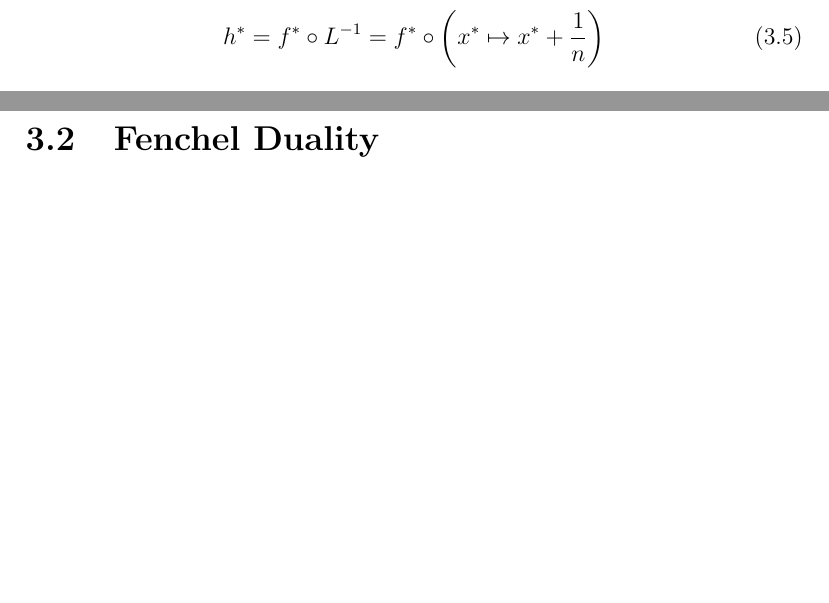
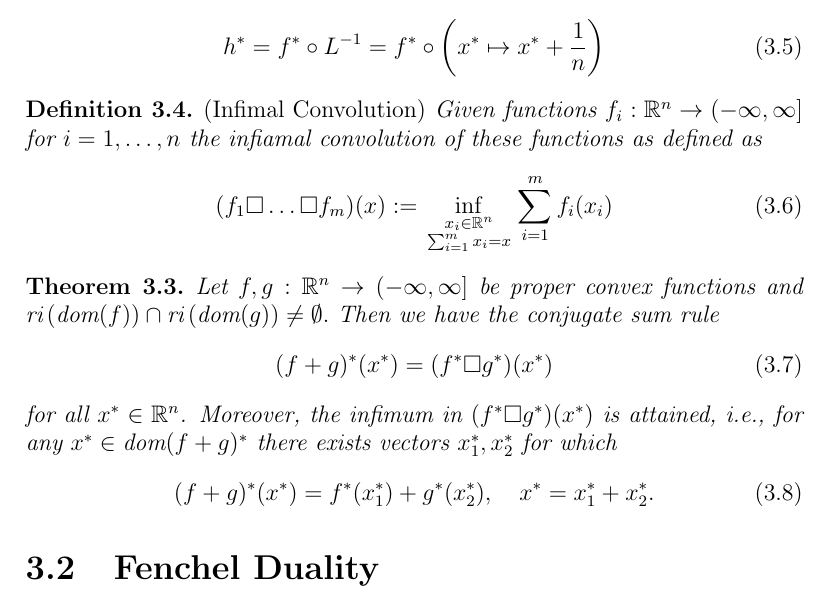
Before and after one commit to st151610/master_thesis, a LaTeX document (main.tex, which reads chapters/convex_analysis.tex): two parts of pages 12 and 13 of 22 before the commit and part of page 13 of 22 after it, the two joined at a grey line, cut so that both start at the same text, the shorter picture padded with empty space. Compiled offline with pdfLaTeX.

Commit message:
added conjugate sum rule and definition of infimal convolution.

```diff
--- a/chapters/convex_analysis.tex
+++ b/chapters/convex_analysis.tex
@@ -198,6 +198,79 @@ does not have to be convex. On the other hand, the convex conjugate is always co
 
 \end{example}
 
+% conjugate sum rule %
+ %%%%%%%%%%%%%%%%%%%%
+
+\begin{definition}
+  \emph{(Infimal Convolution)}
+  Given functions
+  $
+    f_i:
+    \R^n \to (-\infty, \infty]
+  $
+  for $ i = 1, \ldots, n $
+  the infiamal convolution of these functions as defined as
+  \begin{gather}
+    (f_1 \square \ldots \square f_m)(x)
+    :=
+    \inf_{
+    \begin{smallmatrix}
+      x_i \in \R^n \\
+      \sum_{i = 1}^{m}
+        x_i
+      =
+      x
+    \end{smallmatrix}
+    }
+    \sum_{i = 1}^{m}
+      f_i(x_i)
+  \end{gather}
+\end{definition}
+
+
+\begin{theorem}
+  Let
+  $
+    f,g:
+    \R^n \to (-\infty, \infty]
+  $
+  be proper convex functions
+  and
+  $
+  \text{ri}\left( \text{dom}(f) \right)
+  \cap
+  \text{ri}\left( \text{dom}(g) \right)
+  \neq
+  \emptyset
+  .
+  $
+  Then we have the conjugate sum rule
+  \begin{gather}
+    ( f + g )^*(x^*)
+    =
+    ( f^* \square g^*)(x^*)
+  \end{gather}
+  for all $x^* \in \R^n$.
+  Moreover, the infimum in
+  $
+    ( f^* \square g^*)(x^*)
+  $
+  is attained, i.e., for any
+  $
+    x^* \in \text{dom}(f+g)^*
+  $
+  there exists vectors $x_1^*, x_2^*$
+  for which
+  \begin{gather}
+    (f+g)^*(x^*)
+    =
+    f^*(x_1^*)
+    +
+    g^*(x_2^*),
+    \quad
+    x^* = x_1^* + x_2^*.
+  \end{gather}
+\end{theorem}
 
 
 %%%%%%%%%%%%%%%%%%%
```
Also changed, not shown: main.pdf, 5 other files.
